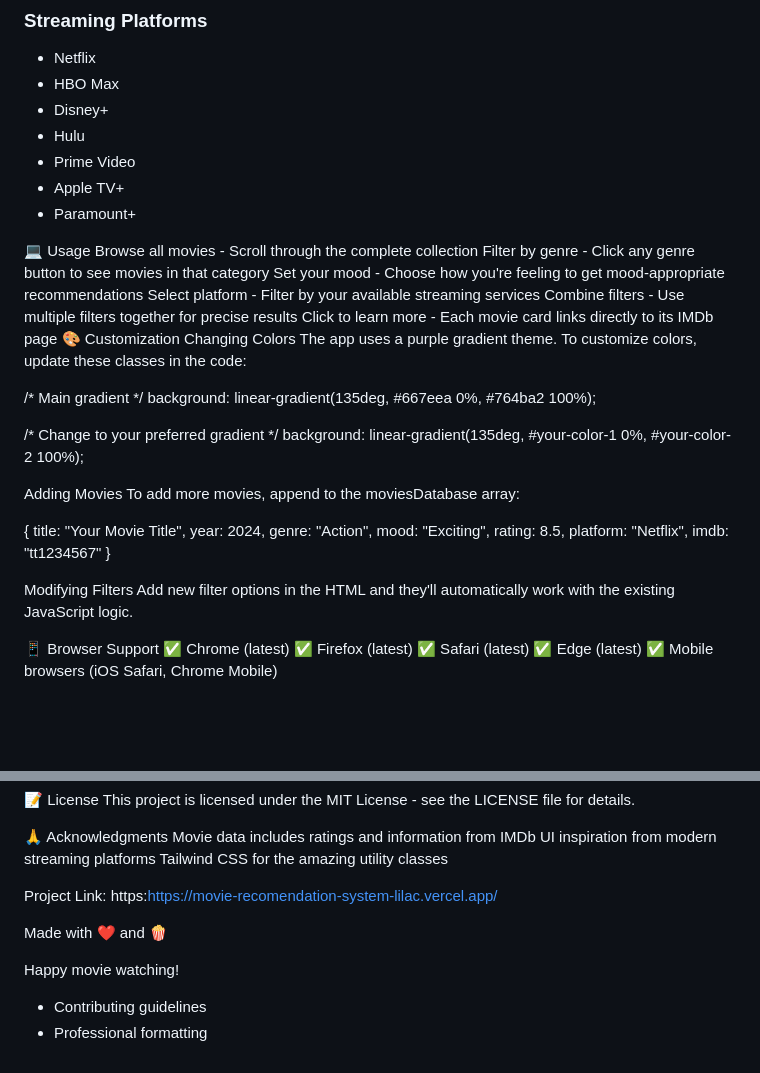
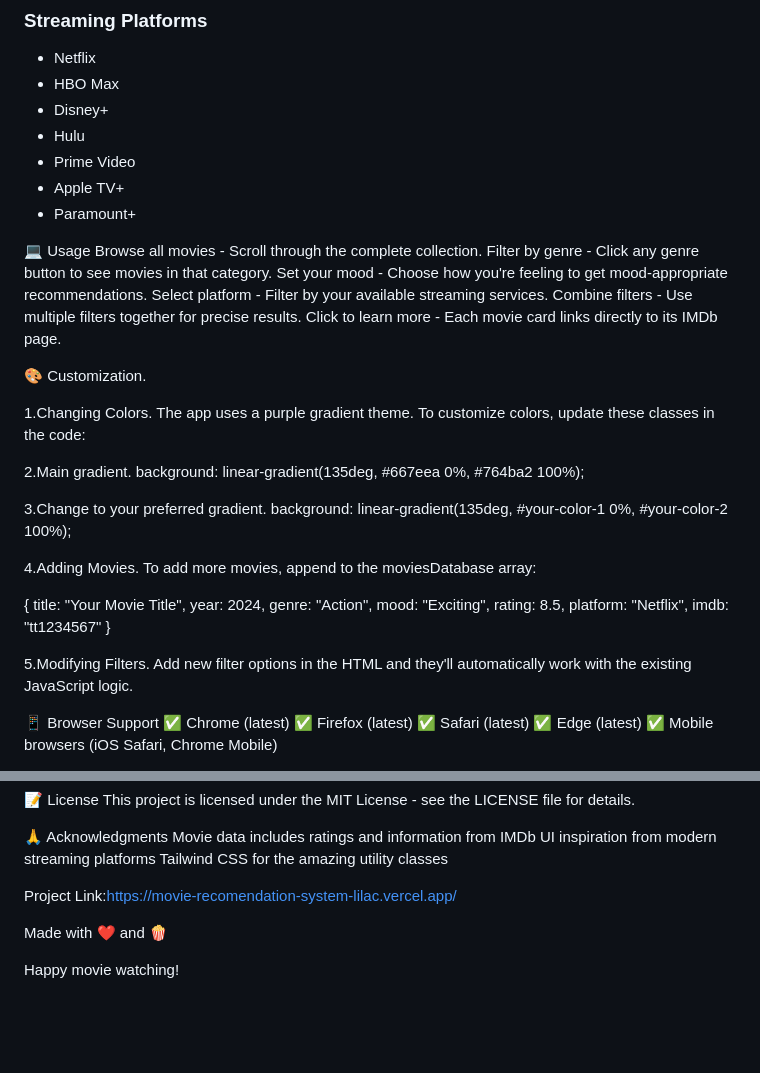
Before and after one commit to Harsh5357/Movie-Recomendation-System, a Markdown page: README.md, 2 parts joined by grey strips. Rendered like a GitHub page; blank space fills up the shorter version.

```diff
--- a/README.md
+++ b/README.md
@@ -42,23 +42,25 @@ A beautiful, interactive movie recommendation platform built with HTML, CSS (Tai
 - Paramount+
 
 💻 Usage
-Browse all movies - Scroll through the complete collection
-Filter by genre - Click any genre button to see movies in that category
-Set your mood - Choose how you're feeling to get mood-appropriate recommendations
-Select platform - Filter by your available streaming services
-Combine filters - Use multiple filters together for precise results
-Click to learn more - Each movie card links directly to its IMDb page
-🎨 Customization
-Changing Colors
+Browse all movies - Scroll through the complete collection.
+Filter by genre - Click any genre button to see movies in that category.
+Set your mood - Choose how you're feeling to get mood-appropriate recommendations.
+Select platform - Filter by your available streaming services.
+Combine filters - Use multiple filters together for precise results.
+Click to learn more - Each movie card links directly to its IMDb page.
+
+🎨 Customization.
+
+ 1.Changing Colors.
 The app uses a purple gradient theme. To customize colors, update these classes in the code:
 
-/* Main gradient */
+ 2.Main gradient.
 background: linear-gradient(135deg, #667eea 0%, #764ba2 100%);
 
-/* Change to your preferred gradient */
+3.Change to your preferred gradient.
 background: linear-gradient(135deg, #your-color-1 0%, #your-color-2 100%);
 
-Adding Movies
+4.Adding Movies.
 To add more movies, append to the moviesDatabase array:
 
 {
@@ -71,7 +73,7 @@ To add more movies, append to the moviesDatabase array:
   imdb: "tt1234567"
 }
 
-Modifying Filters
+5.Modifying Filters.
 Add new filter options in the HTML and they'll automatically work with the existing JavaScript logic.
 
 📱 Browser Support
@@ -129,13 +131,9 @@ Movie data includes ratings and information from IMDb
 UI inspiration from modern streaming platforms
 Tailwind CSS for the amazing utility classes
 
-Project Link: https:https://movie-recomendation-system-lilac.vercel.app/
+Project Link:https://movie-recomendation-system-lilac.vercel.app/
 
 Made with ❤️ and 🍿
 
+
 Happy movie watching!
-
-
-
-- Contributing guidelines
-- Professional formatting
```
